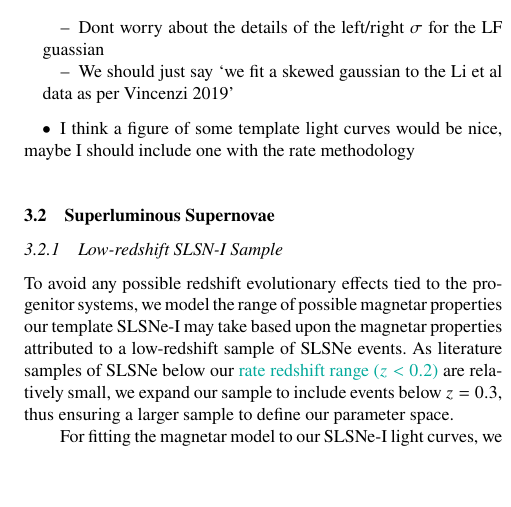
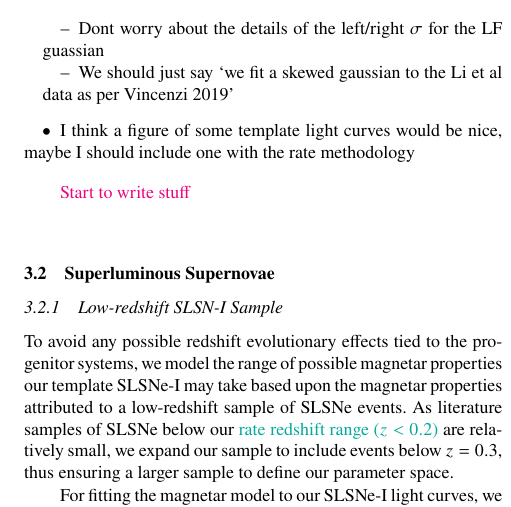
Before and after one commit to chrisfrohmaier/PTF_SLSN_plus_SESN_Rate, a LaTeX paper (main.tex): part of one column of page 4 of 10, cut so that both start at the same text, the shorter picture padded with empty space. Compiled offline with pdfLaTeX; a LaTeX package or settings file that is missing is left out.

Commit message:
Maria added stuff

```diff
--- a/main.tex
+++ b/main.tex
@@ -187,6 +187,7 @@ It is apparent that this method heavily relies on a realistic SN template light
     \item I think a figure of some template light curves would be nice, maybe I should include one with the rate methodology
 \end{itemize}
 
+\maria{Start to write stuff}
 % To simulate the observable SESNe population in the PTF survey, we use the published core-collapse SN (CCSN) templates of {\angus{Vincenzi et al. 2019}}, utilizing the 13 SN Ib, 7 SN Ic and 6 SN Ic-BL templates in the database. These bolometric templates typically extended between -10 and +150 from the peak, and provide daily sampled and de-reddened, rest-frame spectrophotometric evolution for each SN. These templates are then redshifted and {\angus{a random host galaxy extinction applied \comment{DO WE DO THIS?}}} before being inserted into the simulation.
 
 \subsection{Superluminous Supernovae}
```
